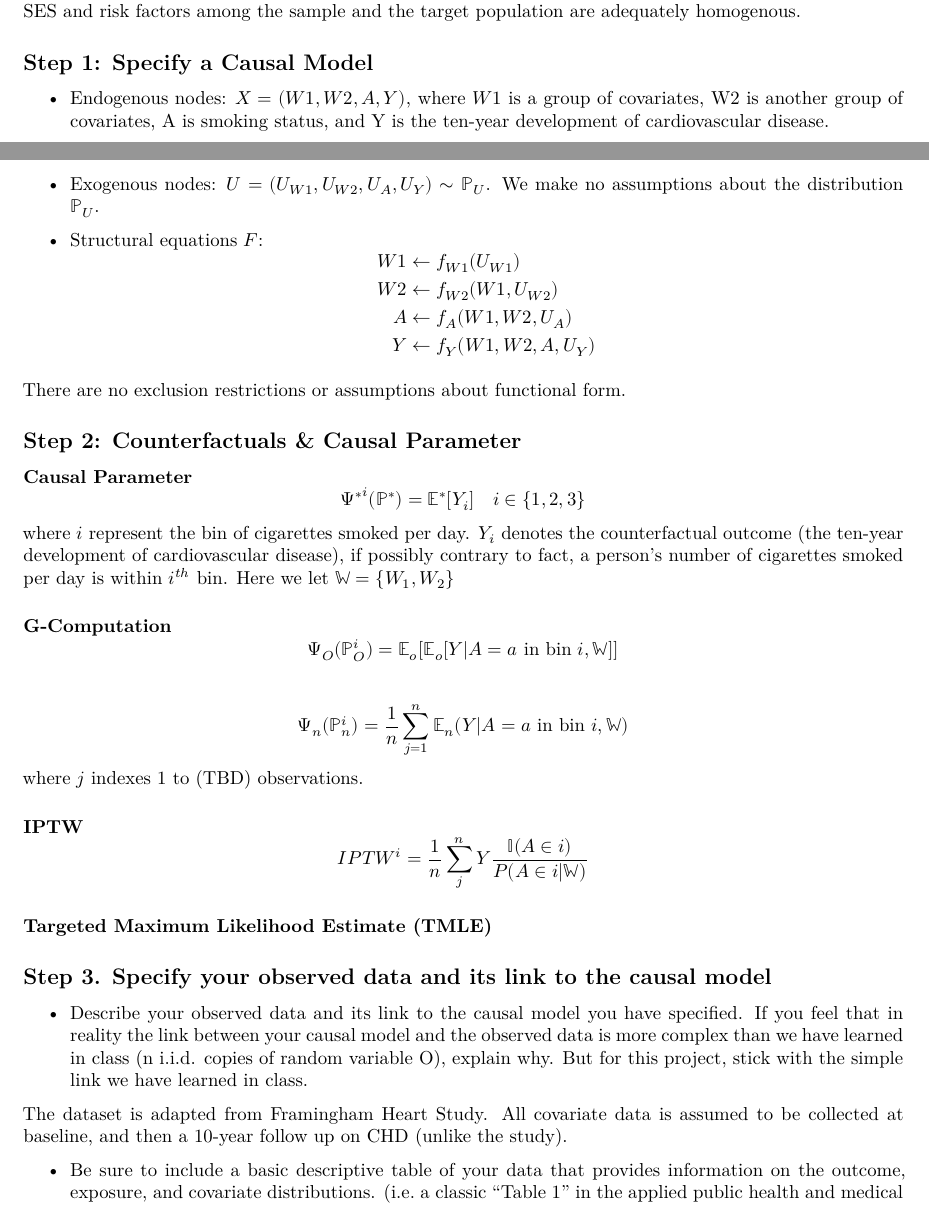
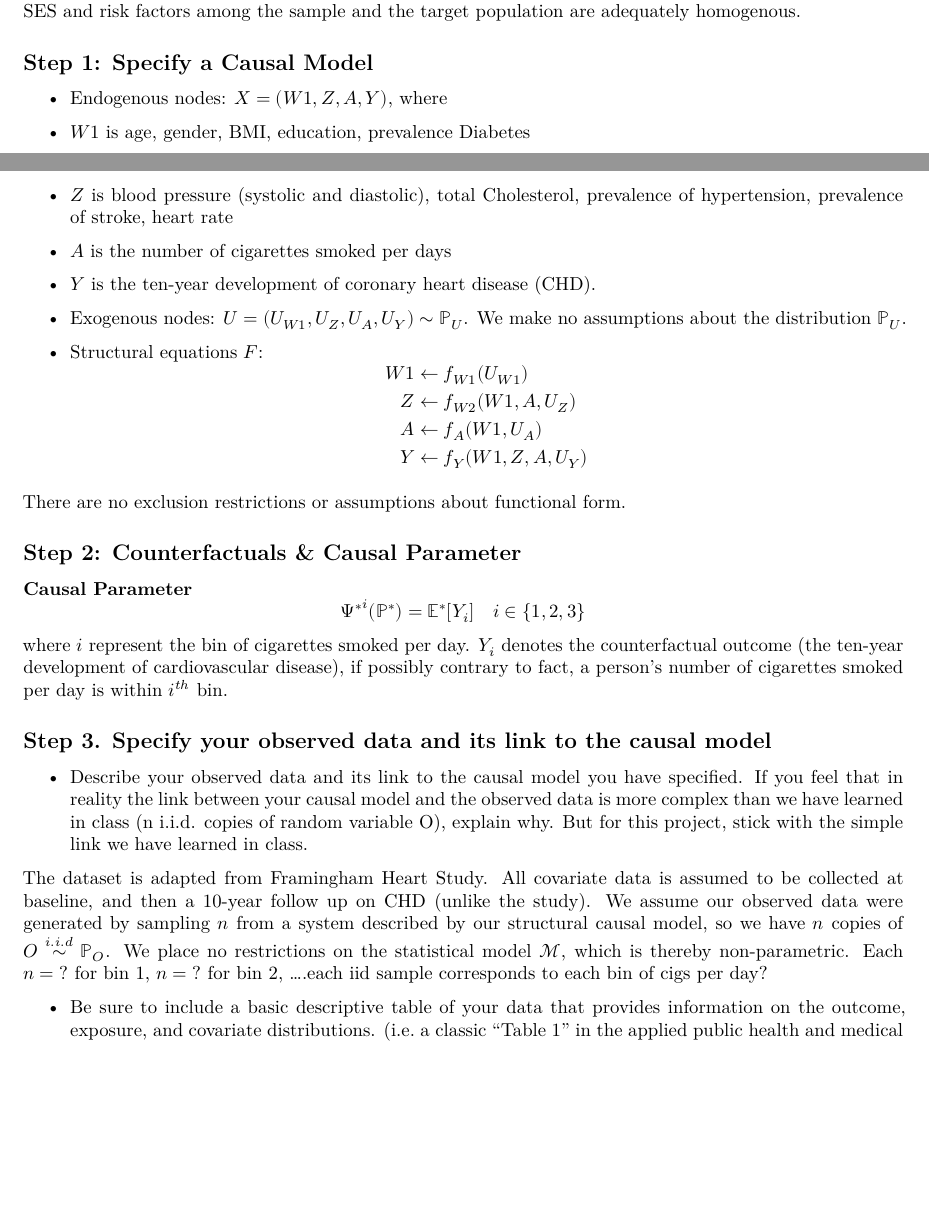
Before and after one commit to djsaunde/finalproj, an R Markdown document (framingham.Rmd): two parts of pages 2 and 3 of 9, joined at a grey line, cut so that both start at the same text, the shorter picture padded with empty space. Rendered offline with R 4.5, knitr and Pandoc, then LaTeX, with nearby package versions; some code elsewhere in the file could not run offline.

Commit message:
new version

```diff
--- a/framingham.Rmd
+++ b/framingham.Rmd
@@ -58,11 +58,20 @@ The sameple in this study is white middle-class men and women aged 30 to 62 (at
 system you will study. If you have uncertainty in specifying your SCM, discuss that explicitly and explain why you made the decisions you did.
 NW - below is just a place holder so we can edit later-->
 
-- Endogenous nodes: $X = (W1,W2,A,Y)$, where $W1$ is a group of covariates, W2 is another group of covariates, A is smoking status, and Y is the ten-year development of cardiovascular disease.
+- Endogenous nodes: $X = (W1,Z,A,Y)$, where
 
-- Exogenous nodes: $U = (U_{W1}, U_{W2}, U_A , U_Y) \sim \mathbb{P}_U$. We make no assumptions about the distribution $\mathbb{P}_U$.
+- $W1$ is age, gender, BMI, education, prevalence Diabetes
+- $Z$ is blood pressure (systolic and diastolic), total Cholesterol, prevalence of hypertension,
+  prevalence of stroke, heart rate
+- $A$ is the number of cigarettes smoked per days
+- $Y$ is the ten-year development of coronary heart disease (CHD).
+
+- Exogenous nodes: $U = (U_{W1}, U_{Z}, U_A , U_Y) \sim \mathbb{P}_U$. We make no assumptions about the distribution $\mathbb{P}_U$.
 
 - Structural equations $F$:
 $$
 \begin{aligned}
 W1 &\leftarrow  f_{W1}(U_{W1})\\
+Z &\leftarrow  f_{W2}(W1,A,U_{Z})\\
+A  &\leftarrow f_A(W1,U_A)\\
+Y  &\leftarrow f_Y(W1,Z,A,U_Y)\\
@@ -79,5 +85,5 @@ There are no exclusion restrictions or assumptions about functional form.
 
 #### Causal Parameter
 $${\Psi^*}^{i}(\mathbb{P}^*)=\mathbb{E}^*[Y_i]\ \ \ i\in \{1,2,3\}$$
-where $i$ represent the bin of cigarettes smoked per day. $Y_i$ denotes the counterfactual outcome (the ten-year development of cardiovascular disease), if possibly contrary to fact, a person's number of cigarettes smoked per day is within $i^{th}$ bin. Here we let $\mathbb{W} = \{W_1,W_2\}$
+where $i$ represent the bin of cigarettes smoked per day. $Y_i$ denotes the counterfactual outcome (the ten-year development of cardiovascular disease), if possibly contrary to fact, a person's number of cigarettes smoked per day is within $i^{th}$ bin.
 
@@ -92,15 +98,14 @@ where $j$ indexes 1 to (TBD) observations.
 
 $$IPTW^i = \frac{1}{n} \sum_{j}^n Y\frac{ \mathbb{I} (A \in i)}{P(A \in i | \mathbb{W})}$$
 
-#### Targeted Maximum Likelihood Estimate (TMLE)
+#### Targeted Maximum Likelihood Estimate (TMLE)-->
 
 ## Step 3. Specify your observed data and its link to the causal model
 
 - Describe your observed data and its link to the causal model you have specified. If you feel that in reality the link between your causal model and the observed data is more complex than we have learned in class (n i.i.d. copies of random variable O), explain why. But for this project, stick with the simple link we have learned in class.
 
 
-The dataset is adapted from Framingham Heart Study. All covariate data is assumed to be collected at baseline, and then a 10-year follow up on CHD (unlike the study).
-<!--NW-still need to specify the link here-->
+The dataset is adapted from Framingham Heart Study. All covariate data is assumed to be collected at baseline, and then a 10-year follow up on CHD (unlike the study). We assume our observed data were generated by sampling $n$ from a system described by our structural causal model, so we have $n$ copies of $O\overset{i.i.d}\sim \mathbb{P}_O$. We place no restrictions on the statistical model $\mathcal{M}$, which is thereby non-parametric. Each $n=?$ for bin 1, $n=?$ for bin 2, ....each iid sample corresponds to each bin of cigs per day?
 
 
 - Be sure to include a basic descriptive table of your data that provides information on the outcome, exposure, and covariate distributions. (i.e. a classic “Table 1” in the applied public health and medical literature.) Feel free to ask for guidance if you are not sure what this should look like.
```
Also changed, not shown: framingham.pdf, framingham.Rmd (7 more changed lines).
